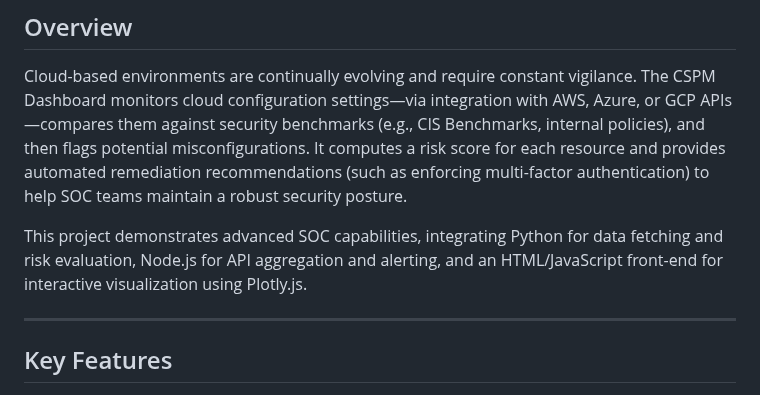
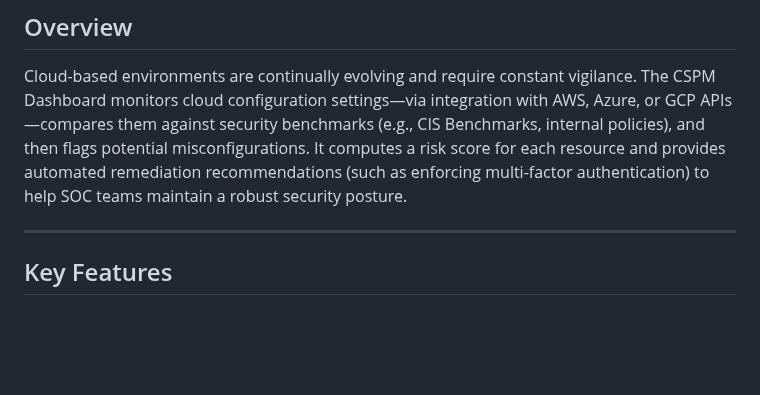
Before and after one commit to Barrosleo/cloud-security-posture-dashboard, a Markdown page: README.md, the part around the change. Rendered like a GitHub page; blank space fills up the shorter version.

```diff
--- a/README.md
+++ b/README.md
@@ -22,8 +22,6 @@ A comprehensive tool to continuously monitor your cloud configuration settings,
 ## Overview
 
 Cloud-based environments are continually evolving and require constant vigilance. The CSPM Dashboard monitors cloud configuration settings—via integration with AWS, Azure, or GCP APIs—compares them against security benchmarks (e.g., CIS Benchmarks, internal policies), and then flags potential misconfigurations. It computes a risk score for each resource and provides automated remediation recommendations (such as enforcing multi-factor authentication) to help SOC teams maintain a robust security posture.
-
-This project demonstrates advanced SOC capabilities, integrating Python for data fetching and risk evaluation, Node.js for API aggregation and alerting, and an HTML/JavaScript front-end for interactive visualization using Plotly.js.
 
 ---
 
```
